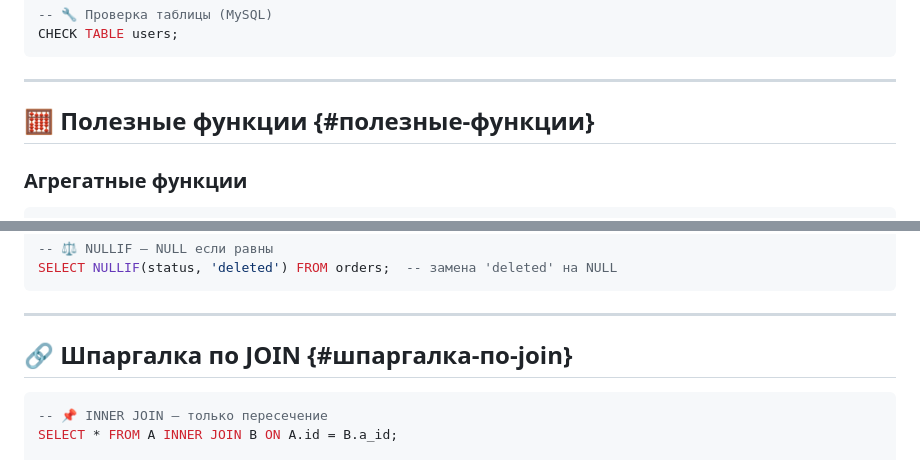
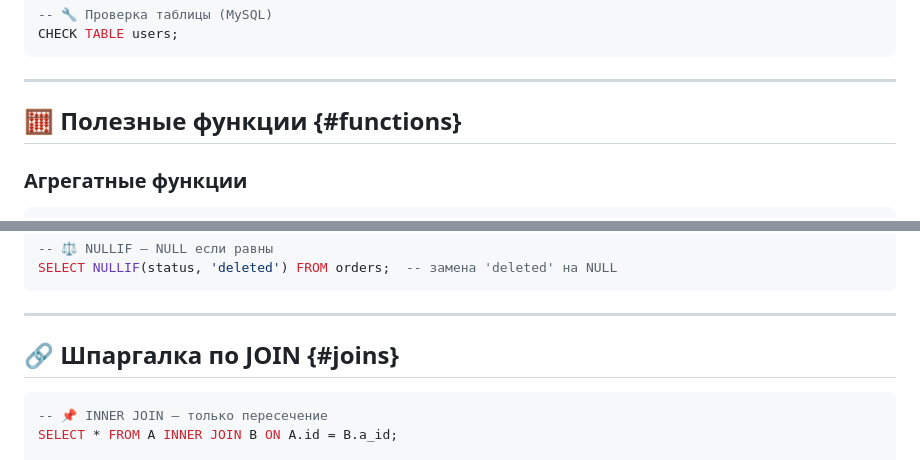
Before and after one commit to Gabryelf/TutorialApp, a Markdown page: DataBase/StartDB/commands_sql.md, 2 parts joined by grey strips. Rendered like a GitHub page.

````diff
--- a/DataBase/StartDB/commands_sql.md
+++ b/DataBase/StartDB/commands_sql.md
@@ -500,7 +500,7 @@ CHECK TABLE users;
 
 ---
 
-## 🧮 Полезные функции {#полезные-функции}
+## 🧮 Полезные функции {#functions}
 
 ### Агрегатные функции
 ```sql
@@ -646,7 +646,7 @@ SELECT NULLIF(status, 'deleted') FROM orders;  -- замена 'deleted' на NU
 
 ---
 
-## 🔗 Шпаргалка по JOIN {#шпаргалка-по-join}
+## 🔗 Шпаргалка по JOIN {#joins}
 
 ```sql
 -- 📌 INNER JOIN — только пересечение
````
Also changed, not shown: other parts of DataBase/StartDB/commands_sql.md (+14 -14 lines).
